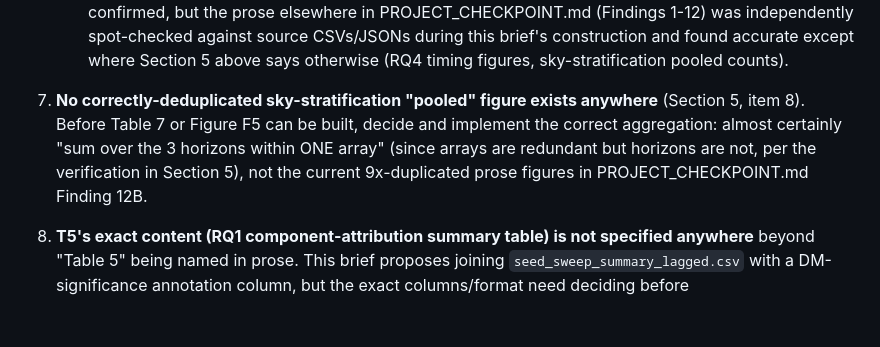
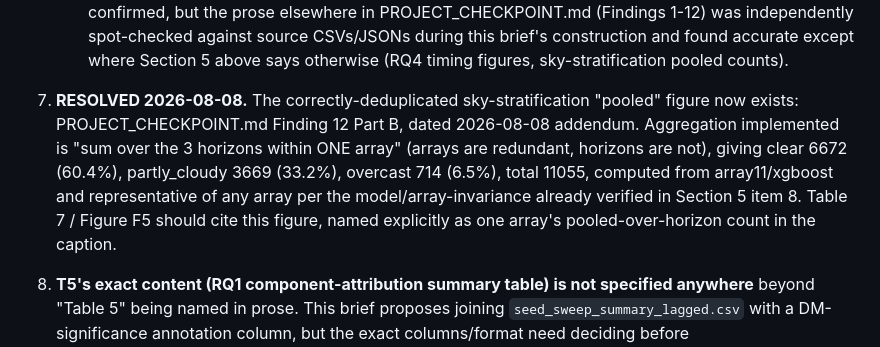
Before and after one commit to ray-2077/pv-forecast-bench, a Markdown page: paper/WRITING_BRIEF.md, the part around the change. Drawn GitHub-style; blank space fills up the shorter version.

```diff
--- a/paper/WRITING_BRIEF.md
+++ b/paper/WRITING_BRIEF.md
@@ -676,13 +676,15 @@ is.
    above says otherwise (RQ4 timing figures, sky-stratification pooled
    counts).
 
-7. **No correctly-deduplicated sky-stratification "pooled" figure exists
-   anywhere** (Section 5, item 8). Before Table 7 or Figure F5 can be
-   built, decide and implement the correct aggregation: almost certainly
-   "sum over the 3 horizons within ONE array" (since arrays are
-   redundant but horizons are not, per the verification in Section 5),
-   not the current 9x-duplicated prose figures in PROJECT_CHECKPOINT.md
-   Finding 12B.
+7. **RESOLVED 2026-08-08.** The correctly-deduplicated sky-stratification
+   "pooled" figure now exists: PROJECT_CHECKPOINT.md Finding 12 Part B,
+   dated 2026-08-08 addendum. Aggregation implemented is "sum over the 3
+   horizons within ONE array" (arrays are redundant, horizons are not),
+   giving clear 6672 (60.4%), partly_cloudy 3669 (33.2%), overcast 714
+   (6.5%), total 11055, computed from array11/xgboost and representative
+   of any array per the model/array-invariance already verified in
+   Section 5 item 8. Table 7 / Figure F5 should cite this figure, named
+   explicitly as one array's pooled-over-horizon count in the caption.
 
 8. **T5's exact content (RQ1 component-attribution summary table) is not
    specified anywhere** beyond "Table 5" being named in prose. This brief
```
Also changed, not shown: paper/PROJECT_CHECKPOINT.md (+24 -0 lines).
